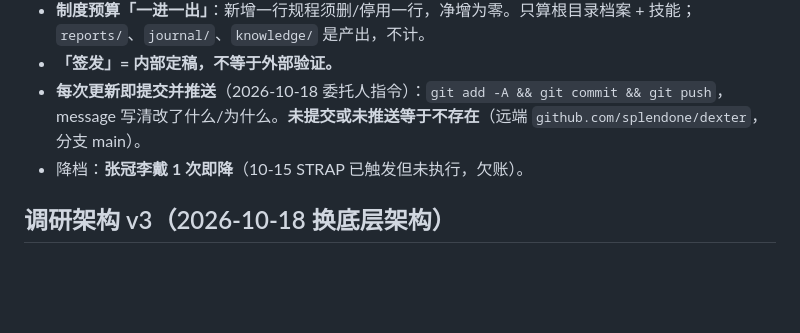
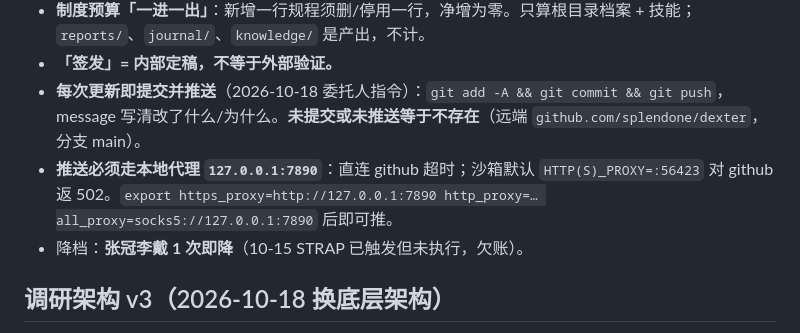
Before and after one commit to splendone/dexter, a Markdown page: .workbuddy-ai/memory/MEMORY.md, the part around the change. Drawn GitHub-style; blank space fills up the shorter version.

```diff
--- a/.workbuddy-ai/memory/MEMORY.md
+++ b/.workbuddy-ai/memory/MEMORY.md
@@ -18,6 +18,7 @@
 - **制度预算「一进一出」**：新增一行规程须删/停用一行，净增为零。只算根目录档案 + 技能；`reports/`、`journal/`、`knowledge/` 是产出，不计。
 - **「签发」= 内部定稿，不等于外部验证。**
 - **每次更新即提交并推送**（2026-10-18 委托人指令）：`git add -A && git commit && git push`，message 写清改了什么/为什么。**未提交或未推送等于不存在**（远端 `github.com/splendone/dexter`，分支 main）。
+- **推送必须走本地代理 `127.0.0.1:7890`**：直连 github 超时；沙箱默认 `HTTP(S)_PROXY=:56423` 对 github 返 502。`export https_proxy=http://127.0.0.1:7890 http_proxy=… all_proxy=socks5://127.0.0.1:7890` 后即可推。
 - 降档：**张冠李戴 1 次即降**（10-15 STRAP 已触发但未执行，欠账）。
 
 ## 调研架构 v3（2026-10-18 换底层架构）
```
Also changed, not shown: .workbuddy-ai/memory/2026-10-18.md (+6 -0 lines), CONTRACT.md (+1 -1 lines).
